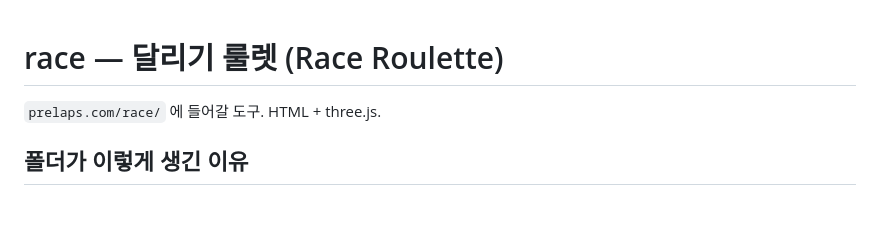
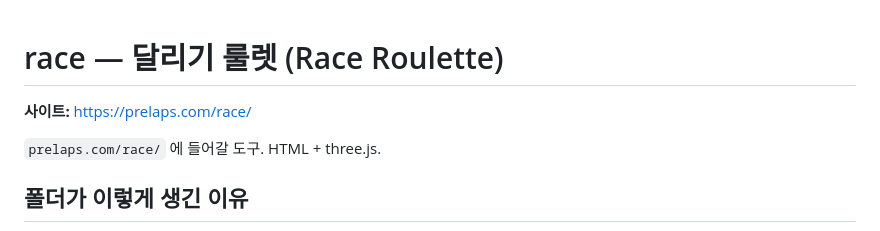
Before and after one commit to jjh1232/Raceroulette, a Markdown page: README.md, the part around the change. Rendered like a GitHub page; blank space fills up the shorter version.

Commit message:
README 에 사이트 주소를 건다
Co-Authored-By: Claude Opus 5.5 <noreply@anthropic.com>

```diff
--- a/README.md
+++ b/README.md
@@ -1,4 +1,6 @@
 # race — 달리기 룰렛 (Race Roulette)
+
+**사이트:** https://prelaps.com/race/
 
 `prelaps.com/race/` 에 들어갈 도구. HTML + three.js.
 
```
